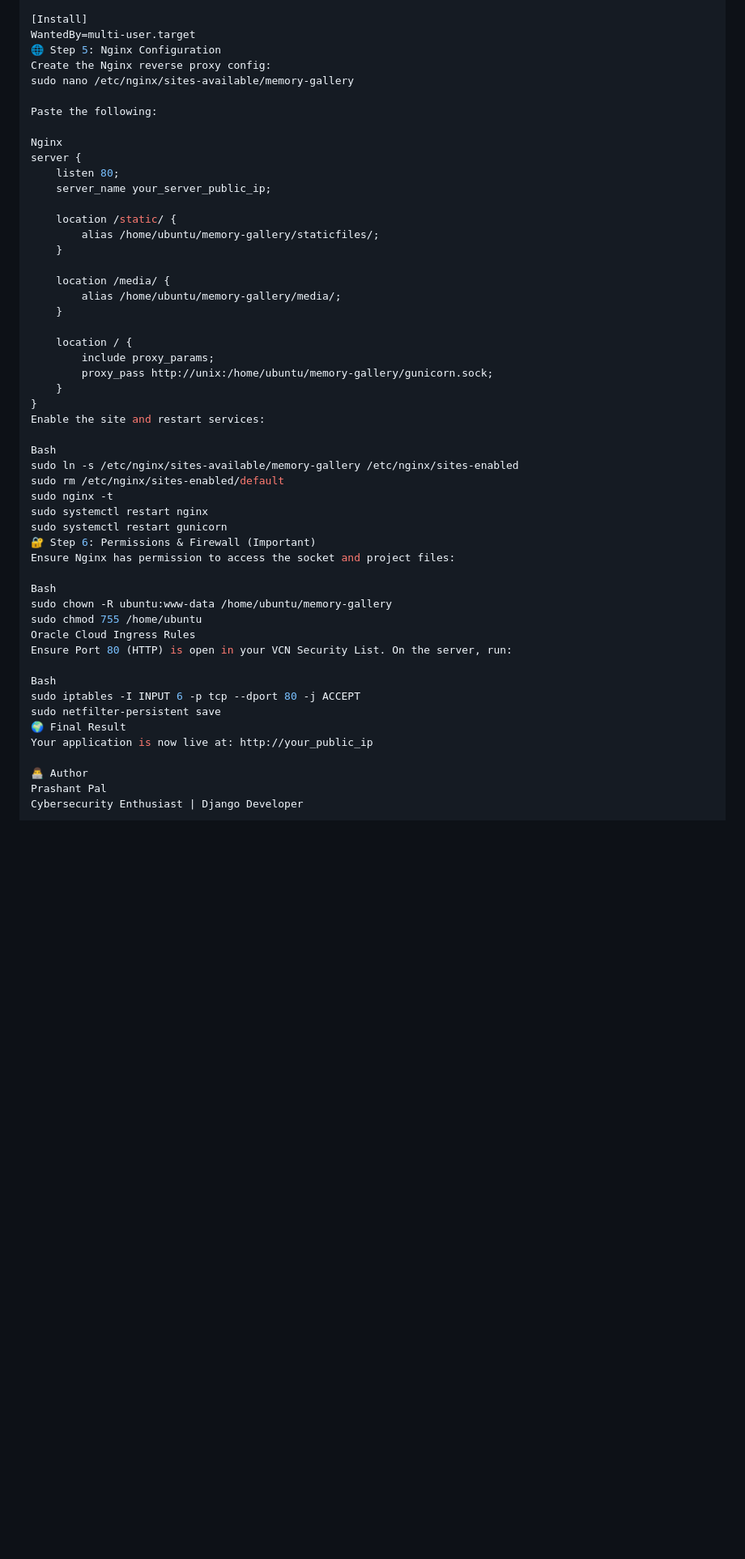
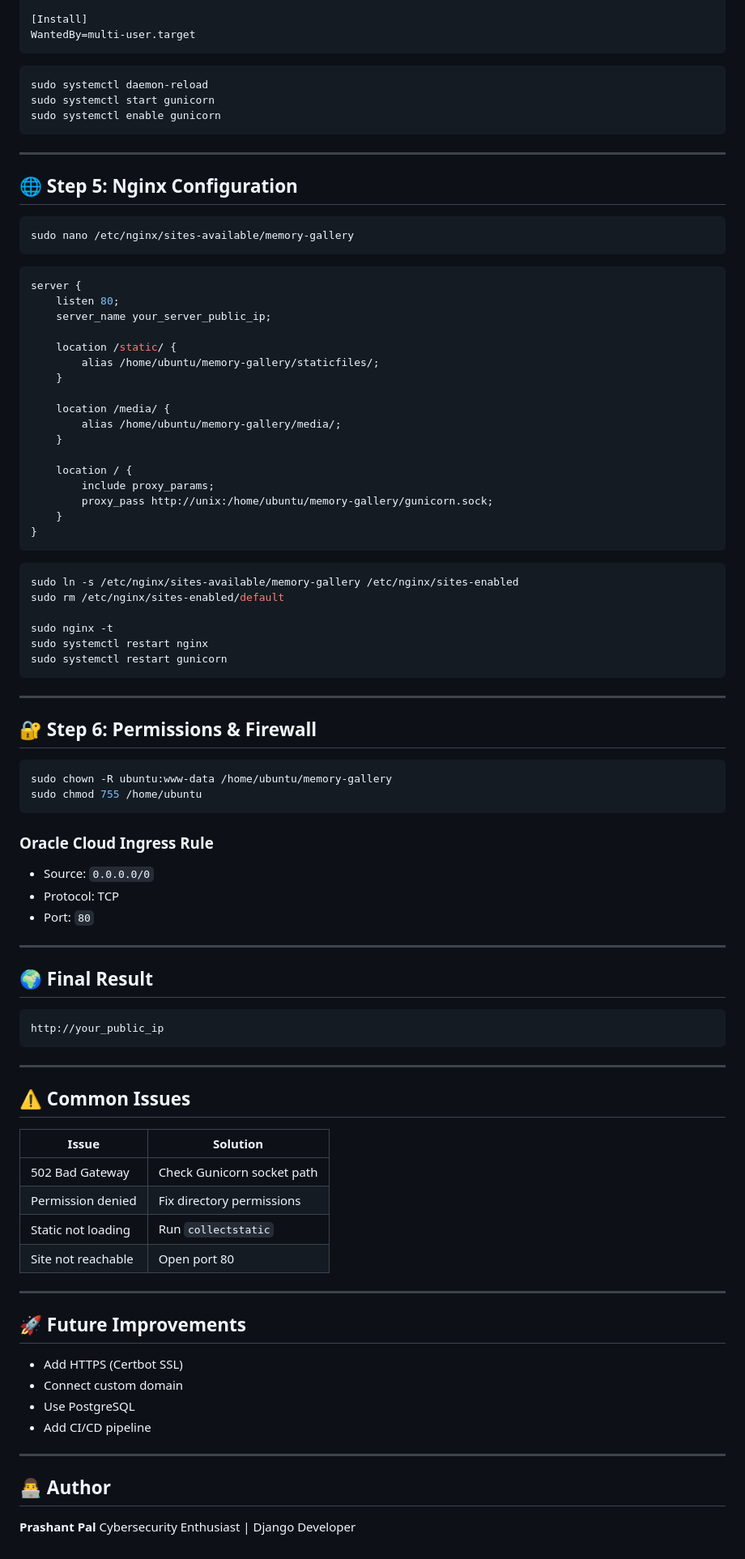
Before and after one commit to prashantpal8980/MemoryGallery, a Markdown page: README.md, the part around one of its changes. Shown at 81% size. GitHub-like rendering; blank space fills up the shorter version.

Commit message:
Revise README for improved clarity and structure
Updated formatting and structure of the README to enhance clarity and organization.

````diff
--- a/README.md
+++ b/README.md
@@ -78,13 +97,23 @@ ExecStart=/home/ubuntu/memory-gallery/venv/bin/gunicorn \
 
 [Install]
 WantedBy=multi-user.target
-🌐 Step 5: Nginx Configuration
-Create the Nginx reverse proxy config:
+```
+
+```bash
+sudo systemctl daemon-reload
+sudo systemctl start gunicorn
+sudo systemctl enable gunicorn
+```
+
+---
+
+## 🌐 Step 5: Nginx Configuration
+
+```bash
 sudo nano /etc/nginx/sites-available/memory-gallery
+```
 
-Paste the following:
-
-Nginx
+```nginx
 server {
     listen 80;
     server_name your_server_public_ip;
@@ -102,29 +131,63 @@ server {
         proxy_pass http://unix:/home/ubuntu/memory-gallery/gunicorn.sock;
     }
 }
-Enable the site and restart services:
+```
 
-Bash
+```bash
 sudo ln -s /etc/nginx/sites-available/memory-gallery /etc/nginx/sites-enabled
 sudo rm /etc/nginx/sites-enabled/default
+
 sudo nginx -t
 sudo systemctl restart nginx
 sudo systemctl restart gunicorn
-🔐 Step 6: Permissions & Firewall (Important)
-Ensure Nginx has permission to access the socket and project files:
+```
 
-Bash
+---
+
+## 🔐 Step 6: Permissions & Firewall
+
+```bash
 sudo chown -R ubuntu:www-data /home/ubuntu/memory-gallery
 sudo chmod 755 /home/ubuntu
-Oracle Cloud Ingress Rules
-Ensure Port 80 (HTTP) is open in your VCN Security List. On the server, run:
+```
 
-Bash
-sudo iptables -I INPUT 6 -p tcp --dport 80 -j ACCEPT
-sudo netfilter-persistent save
-🌍 Final Result
-Your application is now live at: http://your_public_ip
+### Oracle Cloud Ingress Rule
 
-👨‍💻 Author
-Prashant Pal
+* Source: `0.0.0.0/0`
+* Protocol: TCP
+* Port: `80`
+
+---
+
+## 🌍 Final Result
+
+```
+http://your_public_ip
+```
+
+---
+
+## ⚠️ Common Issues
+
+| Issue              | Solution                   |
+| ------------------ | -------------------------- |
+| 502 Bad Gateway    | Check Gunicorn socket path |
+| Permission denied  | Fix directory permissions  |
+| Static not loading | Run `collectstatic`        |
+| Site not reachable | Open port 80               |
+
+---
+
+## 🚀 Future Improvements
+
+* Add HTTPS (Certbot SSL)
+* Connect custom domain
+* Use PostgreSQL
+* Add CI/CD pipeline
+
+---
+
+## 👨‍💻 Author
+
+**Prashant Pal**
 Cybersecurity Enthusiast | Django Developer
````
Also changed, not shown: other parts of README.md (+38 -19 lines).
